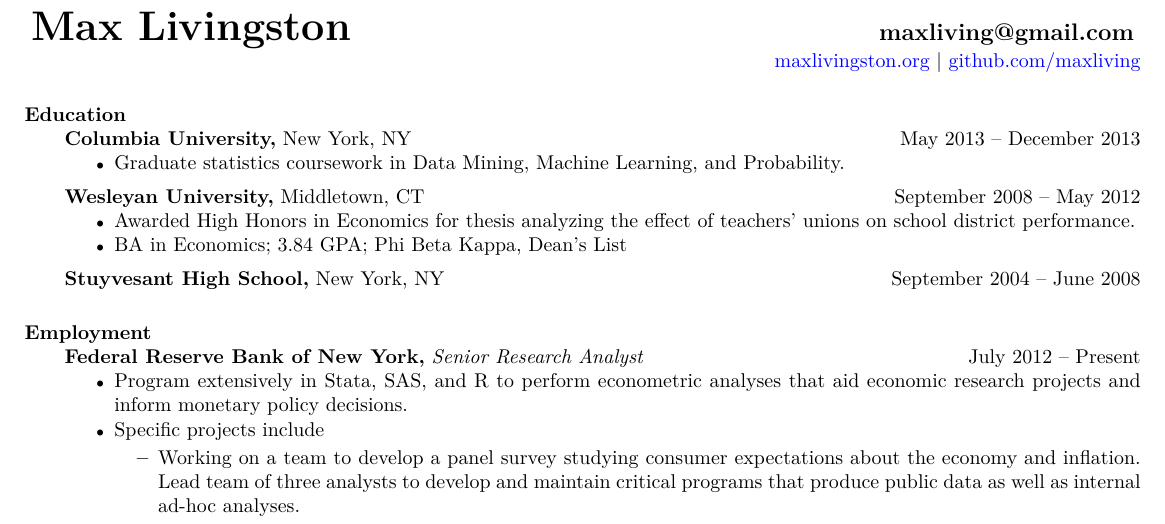
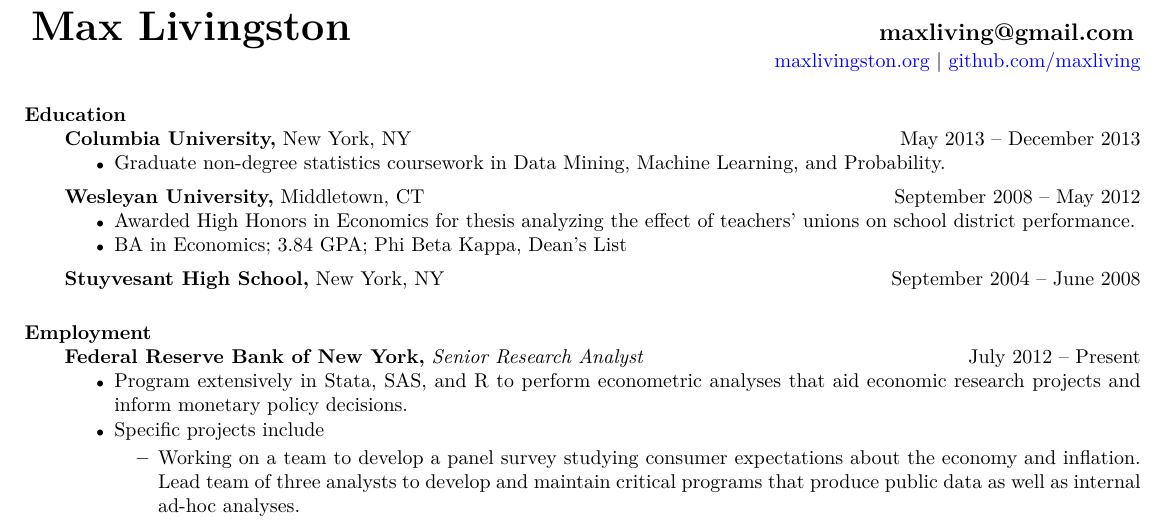
Before and after one commit to maxliving/jkl-website, a LaTeX CV (_site/cv/mlivingston_resume.tex): part of the page, cut so that both start at the same text. Compiled offline with pdfLaTeX.

Commit message:
Some more minor changes to the CV.

```diff
--- a/_site/cv/mlivingston_resume.tex
+++ b/_site/cv/mlivingston_resume.tex
@@ -33,7 +33,7 @@
 \section{Education}
   {\bf Columbia University,} New York, NY \hfill May 2013 -- December 2013
   \begin{itemize} \itemsep -2pt
-  \item Graduate statistics coursework in Data Mining, Machine Learning, and Probability.
+  \item Graduate non-degree statistics coursework in Data Mining, Machine Learning, and Probability.
   \end{itemize}
   {\bf Wesleyan University,} Middletown, CT \hfill September 2008 -- May 2012
   \begin{itemize} \itemsep -2pt
```
Also changed, not shown: cv/mlivingston_resume.tex (+1 -1 lines), _site/cv/mlivingston_resume.pdf, cv/mlivingston_resume.pdf.
